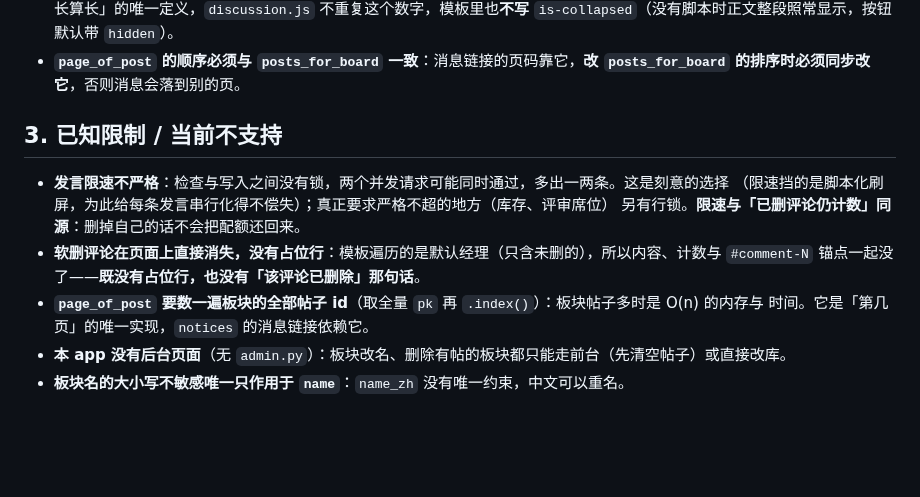
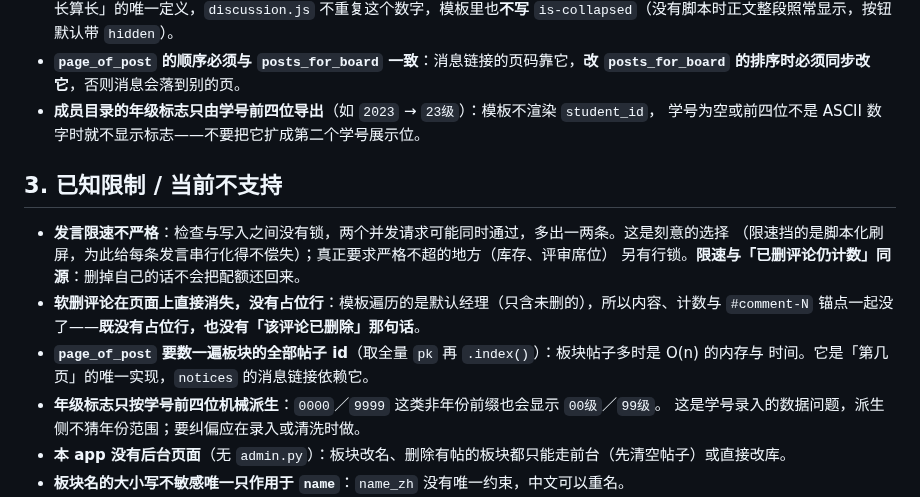
Before and after one commit to new-tocode/702platform, a Markdown page: discussion/README.md, the part around the change. GitHub-like rendering; blank space fills up the shorter version.

Commit message:
文档：明确年级标志的派生与展示边界
年级标志只由学号前四位导出，模板不渲染 student_id；学号为空或
前四位不是 ASCII 数字时不显示。另记下 0000/9999 这类非年份前缀
仍会照规则出标志，属学号录入的数据问题，派生侧不猜年份范围，免得
以后被当成 bug 去加区间判断。

```diff
--- a/discussion/README.md
+++ b/discussion/README.md
@@ -55,6 +55,8 @@
   `is-collapsed`（没有脚本时正文整段照常显示，按钮默认带 `hidden`）。
 - **`page_of_post` 的顺序必须与 `posts_for_board` 一致**：消息链接的页码靠它，**改 `posts_for_board`
   的排序时必须同步改它**，否则消息会落到别的页。
+- **成员目录的年级标志只由学号前四位导出**（如 `2023` → `23级`）：模板不渲染 `student_id`，
+  学号为空或前四位不是 ASCII 数字时就不显示标志——不要把它扩成第二个学号展示位。
 
 ## 3. 已知限制 / 当前不支持
 
@@ -65,6 +67,8 @@
   `#comment-N` 锚点一起没了——**既没有占位行，也没有「该评论已删除」那句话**。
 - **`page_of_post` 要数一遍板块的全部帖子 id**（取全量 `pk` 再 `.index()`）：板块帖子多时是 O(n) 的内存与
   时间。它是「第几页」的唯一实现，`notices` 的消息链接依赖它。
+- **年级标志只按学号前四位机械派生**：`0000`／`9999` 这类非年份前缀也会显示 `00级`／`99级`。
+  这是学号录入的数据问题，派生侧不猜年份范围；要纠偏应在录入或清洗时做。
 - **本 app 没有后台页面**（无 `admin.py`）：板块改名、删除有帖的板块都只能走前台（先清空帖子）或直接改库。
 - **板块名的大小写不敏感唯一只作用于 `name`**：`name_zh` 没有唯一约束，中文可以重名。
 - **成员目录与 `@` 补全名单都包含「首改密中」的账号**：两者只过滤 `is_active`。这是有意的（他们改完密码
```
